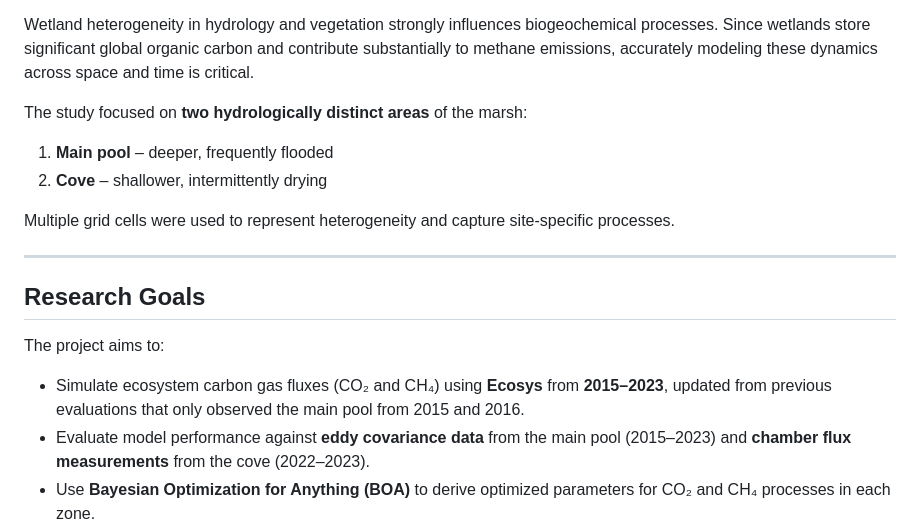
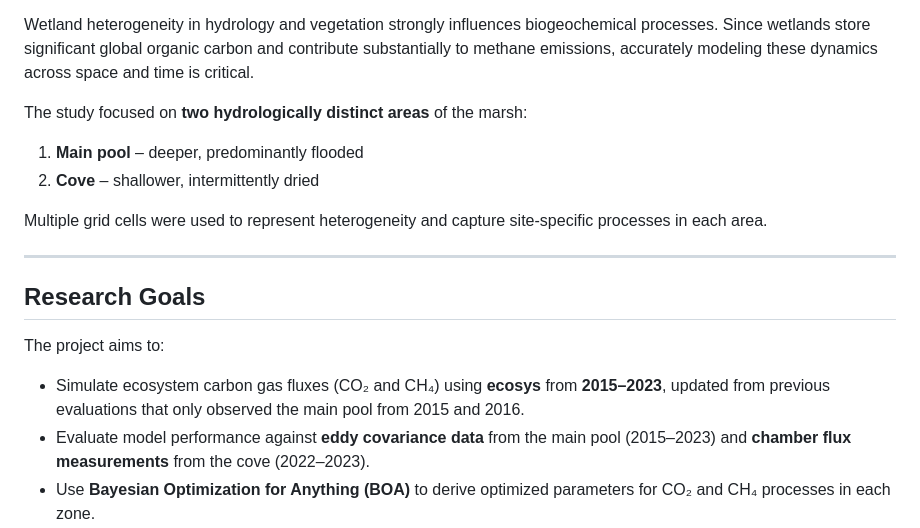
Before and after one commit to erhasset/ecosys_carbon, a Markdown page: README.md, the part around one of its changes. GitHub-like rendering.

```diff
--- a/README.md
+++ b/README.md
@@ -8,10 +8,10 @@ Wetland heterogeneity in hydrology and vegetation strongly influences biogeochem
 
 The study focused on **two hydrologically distinct areas** of the marsh:
 
-1. **Main pool** – deeper, frequently flooded
-2. **Cove** – shallower, intermittently drying
+1. **Main pool** – deeper, predominantly flooded
+2. **Cove** – shallower, intermittently dried
 
-Multiple grid cells were used to represent heterogeneity and capture site-specific processes.
+Multiple grid cells were used to represent heterogeneity and capture site-specific processes in each area.
 
 ---
 
@@ -19,7 +19,7 @@ Multiple grid cells were used to represent heterogeneity and capture site-specif
 
 The project aims to:
 
-- Simulate ecosystem carbon gas fluxes (CO₂ and CH₄) using **Ecosys** from **2015–2023**, updated from previous evaluations that only observed the main pool from 2015 and 2016.
+- Simulate ecosystem carbon gas fluxes (CO₂ and CH₄) using **ecosys** from **2015–2023**, updated from previous evaluations that only observed the main pool from 2015 and 2016.
 - Evaluate model performance against **eddy covariance data** from the main pool (2015–2023) and **chamber flux measurements** from the cove (2022–2023).
 - Use **Bayesian Optimization for Anything (BOA)** to derive optimized parameters for CO₂ and CH₄ processes in each zone.
 - Assess the importance of **site-specific parameterization** and **multi-grid cell modeling** in reproducing observed flux patterns.
```
Also changed, not shown: other parts of README.md (+52 -0 lines).
